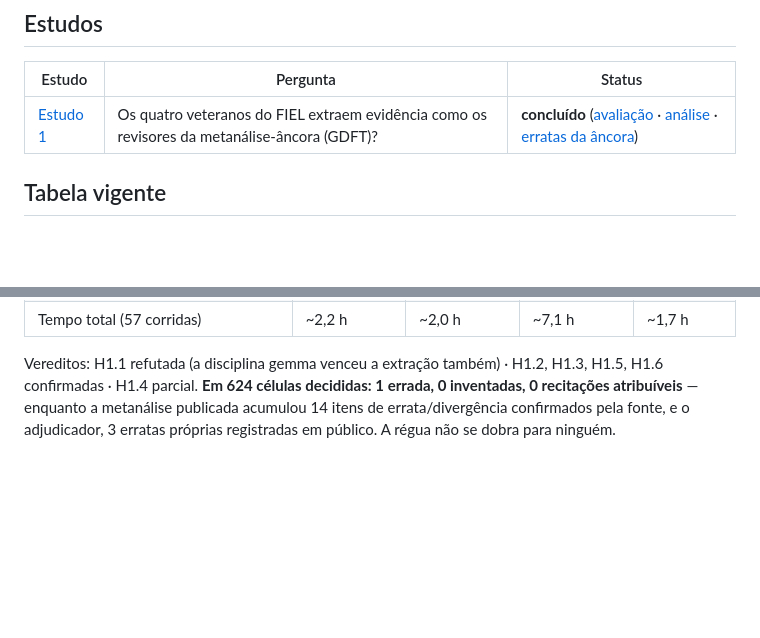
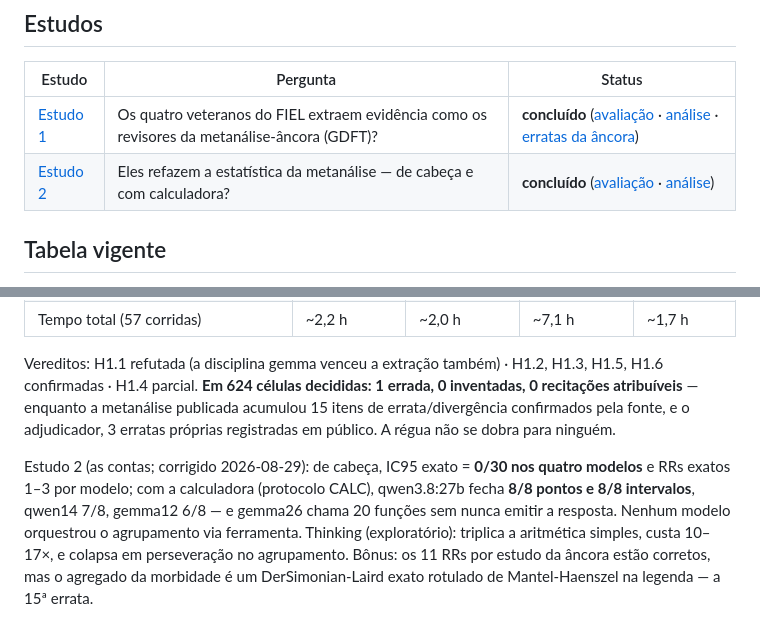
Before and after one commit to gbbarra/llm-evidence-extraction-benchmark-ptbr, a Markdown page: METHOD.md, 2 parts joined by grey strips. Rendered like a GitHub page; blank space fills up the shorter version.

Commit message:
METHOD: tabela vigente ganha o Estudo 2 (contas) e a 15a errata
Co-Authored-By: Claude Fable 5 <noreply@anthropic.com>

```diff
--- a/METHOD.md
+++ b/METHOD.md
@@ -88,6 +88,7 @@ Requisitos: Python 3.12 (stdlib apenas para o corpus), Ollama para os modelos lo
 | Estudo | Pergunta | Status |
 |---|---|---|
 | [Estudo 1](dados/estudo1/protocolo-estudo1.md) | Os quatro veteranos do FIEL extraem evidência como os revisores da metanálise-âncora (GDFT)? | **concluído** ([avaliação](dados/estudo1/avaliacao-estudo1.md) · [análise](dados/estudo1/analise-estudo1.md) · [erratas da âncora](dados/estudo1/erratas-da-ancora.md)) |
+| [Estudo 2](dados/estudo2/protocolo-estudo2.md) | Eles refazem a estatística da metanálise — de cabeça e com calculadora? | **concluído** ([avaliação](dados/estudo2/avaliacao-estudo2.md) · [análise](dados/estudo2/analise-estudo2.md)) |
 
 ## Tabela vigente
 
@@ -104,6 +105,15 @@ pontuáveis/modelo; corrigido 2026-08-28):
 
 Vereditos: H1.1 refutada (a disciplina gemma venceu a extração também) · H1.2, H1.3,
 H1.5, H1.6 confirmadas · H1.4 parcial. **Em 624 células decididas: 1 errada, 0
-inventadas, 0 recitações atribuíveis** — enquanto a metanálise publicada acumulou 14
+inventadas, 0 recitações atribuíveis** — enquanto a metanálise publicada acumulou 15
 itens de errata/divergência confirmados pela fonte, e o adjudicador, 3 erratas próprias
 registradas em público. A régua não se dobra para ninguém.
+
+Estudo 2 (as contas; corrigido 2026-08-29): de cabeça, IC95 exato = **0/30 nos quatro
+modelos** e RRs exatos 1–3 por modelo; com a calculadora (protocolo CALC), qwen3.8:27b
+fecha **8/8 pontos e 8/8 intervalos**, qwen14 7/8, gemma12 6/8 — e gemma26 chama 20
+funções sem nunca emitir a resposta. Nenhum modelo orquestrou o agrupamento via
+ferramenta. Thinking (exploratório): triplica a aritmética simples, custa 10–17×, e
+colapsa em perseveração no agrupamento. Bônus: os 11 RRs por estudo da âncora estão
+corretos, mas o agregado da morbidade é um DerSimonian-Laird exato rotulado de
+Mantel-Haenszel na legenda — a 15ª errata.
```
